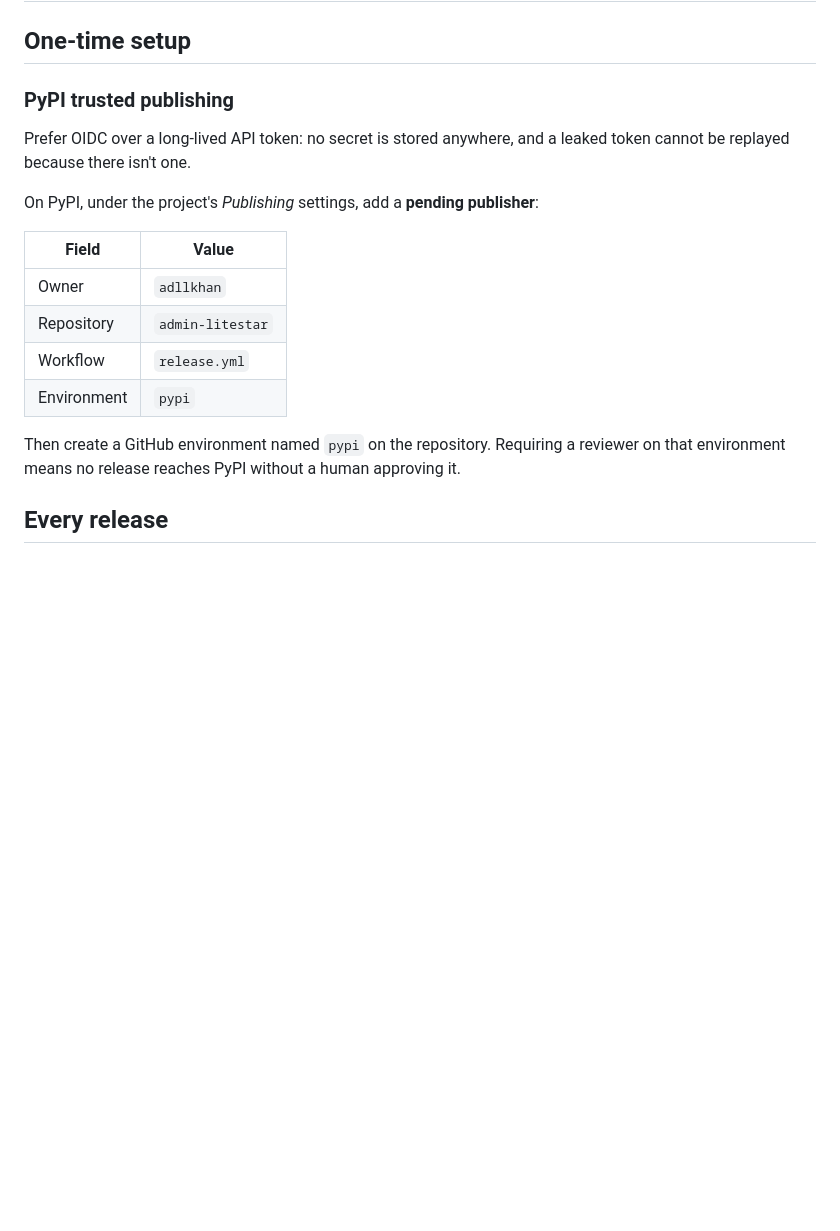
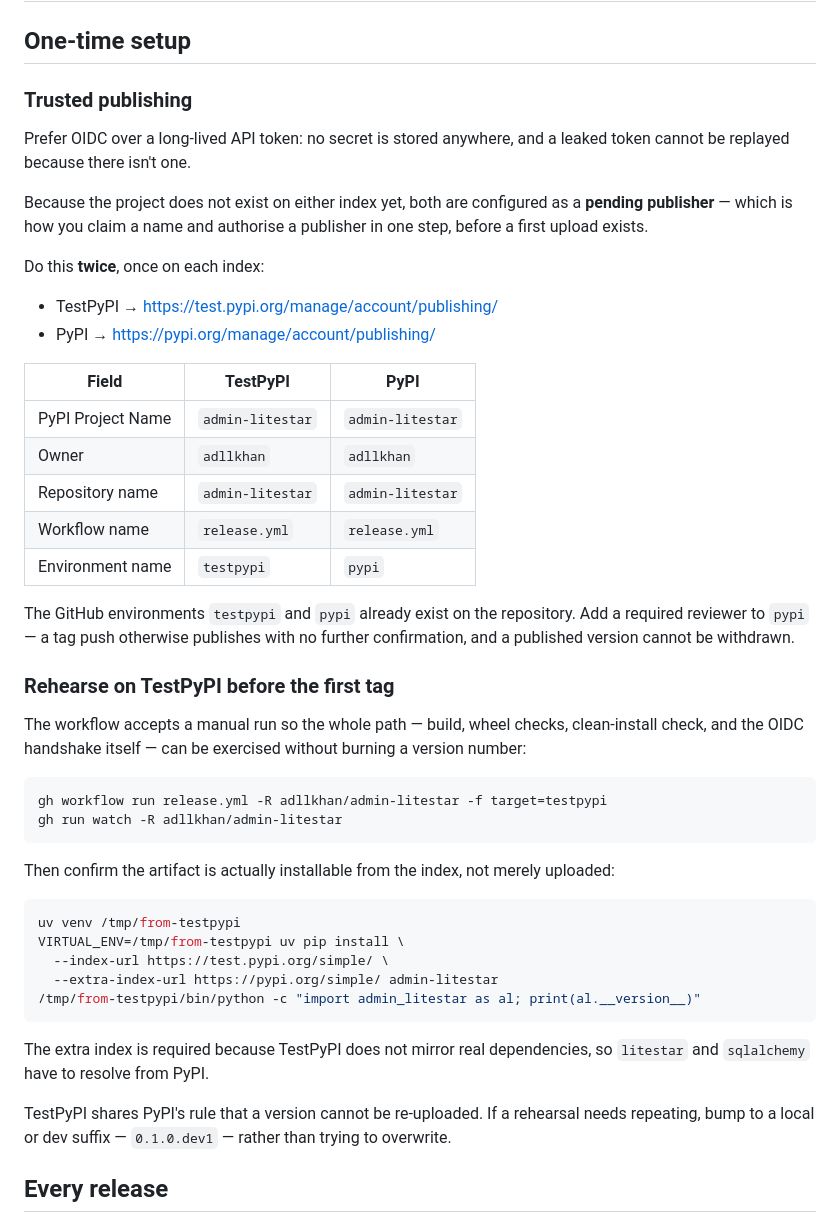
Before and after one commit to adllkhan/admin-litestar, a Markdown page: RELEASING.md, the part around the change. GitHub-like rendering; blank space fills up the shorter version.

Commit message:
docs: document the two-index trusted-publishing setup

````diff
--- a/RELEASING.md
+++ b/RELEASING.md
@@ -2,22 +2,57 @@
 
 ## One-time setup
 
-### PyPI trusted publishing
+### Trusted publishing
 
 Prefer OIDC over a long-lived API token: no secret is stored anywhere, and a leaked token
 cannot be replayed because there isn't one.
 
-On PyPI, under the project's *Publishing* settings, add a **pending publisher**:
+Because the project does not exist on either index yet, both are configured as a **pending
+publisher** — which is how you claim a name and authorise a publisher in one step, before a
+first upload exists.
 
-| Field | Value |
-|---|---|
-| Owner | `adllkhan` |
-| Repository | `admin-litestar` |
-| Workflow | `release.yml` |
-| Environment | `pypi` |
+Do this **twice**, once on each index:
 
-Then create a GitHub environment named `pypi` on the repository. Requiring a reviewer on
-that environment means no release reaches PyPI without a human approving it.
+- TestPyPI → <https://test.pypi.org/manage/account/publishing/>
+- PyPI → <https://pypi.org/manage/account/publishing/>
+
+| Field | TestPyPI | PyPI |
+|---|---|---|
+| PyPI Project Name | `admin-litestar` | `admin-litestar` |
+| Owner | `adllkhan` | `adllkhan` |
+| Repository name | `admin-litestar` | `admin-litestar` |
+| Workflow name | `release.yml` | `release.yml` |
+| Environment name | `testpypi` | `pypi` |
+
+The GitHub environments `testpypi` and `pypi` already exist on the repository. Add a
+required reviewer to `pypi` — a tag push otherwise publishes with no further confirmation,
+and a published version cannot be withdrawn.
+
+### Rehearse on TestPyPI before the first tag
+
+The workflow accepts a manual run so the whole path — build, wheel checks, clean-install
+check, and the OIDC handshake itself — can be exercised without burning a version number:
+
+```bash
+gh workflow run release.yml -R adllkhan/admin-litestar -f target=testpypi
+gh run watch -R adllkhan/admin-litestar
+```
+
+Then confirm the artifact is actually installable from the index, not merely uploaded:
+
+```bash
+uv venv /tmp/from-testpypi
+VIRTUAL_ENV=/tmp/from-testpypi uv pip install \
+  --index-url https://test.pypi.org/simple/ \
+  --extra-index-url https://pypi.org/simple/ admin-litestar
+/tmp/from-testpypi/bin/python -c "import admin_litestar as al; print(al.__version__)"
+```
+
+The extra index is required because TestPyPI does not mirror real dependencies, so
+`litestar` and `sqlalchemy` have to resolve from PyPI.
+
+TestPyPI shares PyPI's rule that a version cannot be re-uploaded. If a rehearsal needs
+repeating, bump to a local or dev suffix — `0.1.0.dev1` — rather than trying to overwrite.
 
 ## Every release
 
````
